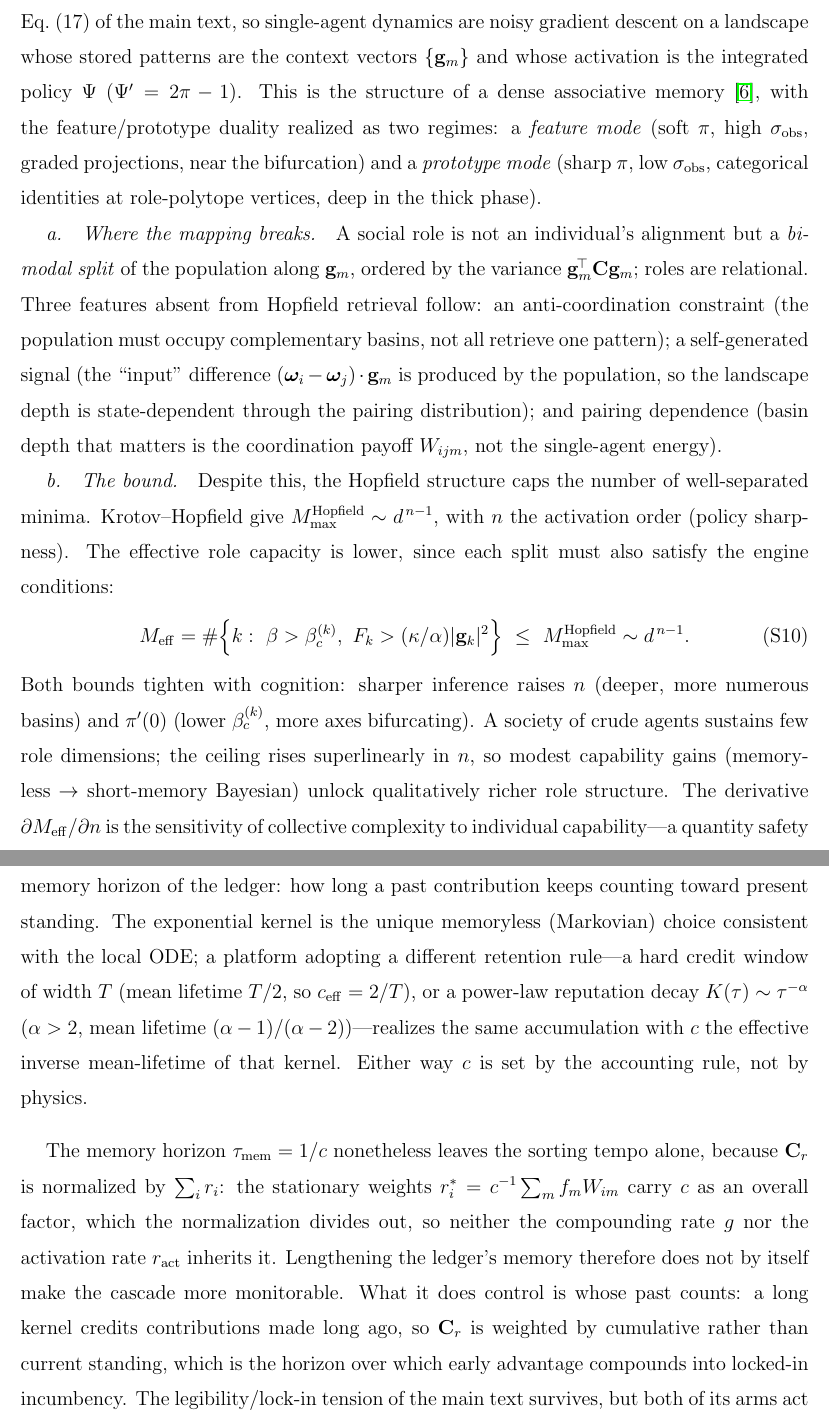
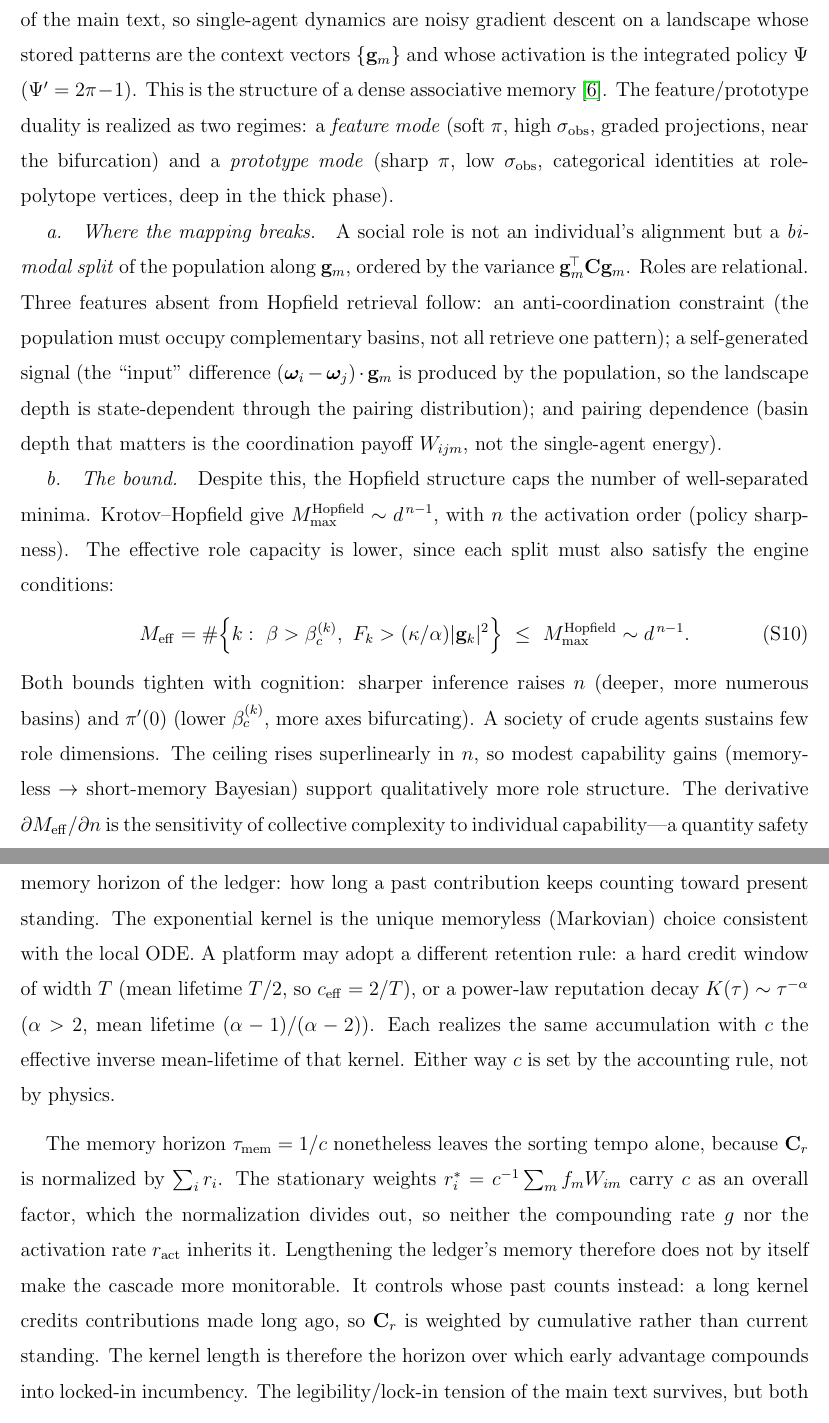
Before and after one commit to mptouzel/role_diff, a LaTeX paper (supplement.tex): two parts of pages 11 and 13 of 17, joined at a grey line, cut so that both start at the same text. Compiled offline with pdfLaTeX.

Commit message:
Style pass on Supplement S3 and S4
Four semicolon welds split, three long sentences broken, and one cleft removed
that also carried a grammar defect: "so C_r is weighted by cumulative rather
than current standing, which is the horizon over which early advantage
compounds" had a dangling "which" pointing at the kernel length, not at
"standing". Also "unlock qualitatively richer role structure" -> "support
qualitatively more role structure"; "rich" is on the banned-marketing list.

Co-Authored-By: Claude Opus 5 <noreply@anthropic.com>
Claude-Session: https://claude.ai/code/session_01EZ8TuCuY25PiG9XLdLMXW7

```diff
--- a/supplement.tex
+++ b/supplement.tex
@@ -193,15 +193,15 @@ The lever carries a cost in coordination efficiency. Take the schedule $\{\rho_m
 \section{Role capacity and associative-memory structure}\label{sm:capacity}
 % ======================================================================
 
-The vector feedback Eq.~(2) of the main text is the negative gradient of the energy Eq.~(17) of the main text, so single-agent dynamics are noisy gradient descent on a landscape whose stored patterns are the context vectors $\{\g_m\}$ and whose activation is the integrated policy $\Psi$ ($\Psi'=2\pi-1$). This is the structure of a dense associative memory \cite{krotov2016}, with the feature/prototype duality realized as two regimes: a \emph{feature mode} (soft $\pi$, high $\sobs$, graded projections, near the bifurcation) and a \emph{prototype mode} (sharp $\pi$, low $\sobs$, categorical identities at role-polytope vertices, deep in the thick phase).
+The vector feedback Eq.~(2) of the main text is the negative gradient of the energy Eq.~(17) of the main text, so single-agent dynamics are noisy gradient descent on a landscape whose stored patterns are the context vectors $\{\g_m\}$ and whose activation is the integrated policy $\Psi$ ($\Psi'=2\pi-1$). This is the structure of a dense associative memory \cite{krotov2016}. The feature/prototype duality is realized as two regimes: a \emph{feature mode} (soft $\pi$, high $\sobs$, graded projections, near the bifurcation) and a \emph{prototype mode} (sharp $\pi$, low $\sobs$, categorical identities at role-polytope vertices, deep in the thick phase).
 
-\paragraph{Where the mapping breaks.} A social role is not an individual's alignment but a \emph{bimodal split} of the population along $\g_m$, ordered by the variance $\g_m^{\!\top}\C\g_m$; roles are relational. Three features absent from Hopfield retrieval follow: an anti-coordination constraint (the population must occupy complementary basins, not all retrieve one pattern); a self-generated signal (the ``input'' difference $(\w_i-\w_j)\cdot\g_m$ is produced by the population, so the landscape depth is state-dependent through the pairing distribution); and pairing dependence (basin depth that matters is the coordination payoff $W_{ijm}$, not the single-agent energy).
+\paragraph{Where the mapping breaks.} A social role is not an individual's alignment but a \emph{bimodal split} of the population along $\g_m$, ordered by the variance $\g_m^{\!\top}\C\g_m$. Roles are relational. Three features absent from Hopfield retrieval follow: an anti-coordination constraint (the population must occupy complementary basins, not all retrieve one pattern); a self-generated signal (the ``input'' difference $(\w_i-\w_j)\cdot\g_m$ is produced by the population, so the landscape depth is state-dependent through the pairing distribution); and pairing dependence (basin depth that matters is the coordination payoff $W_{ijm}$, not the single-agent energy).
 
 \paragraph{The bound.} Despite this, the Hopfield structure caps the number of well-separated minima. Krotov--Hopfield give $M^{\mathrm{Hopfield}}_{\max}\sim d^{\,n-1}$, with $n$ the activation order (policy sharpness). The effective role capacity is lower, since each split must also satisfy the engine conditions:
 \begin{equation}\label{SM-eq:sm-capacity}
 M_{\mathrm{eff}}=\#\Bigl\{k:\ \beta>\beta_c^{(k)},\ F_k>(\kappa/\alpha)|\g_k|^2\Bigr\}\ \le\ M^{\mathrm{Hopfield}}_{\max}\sim d^{\,n-1}.
 \end{equation}
-Both bounds tighten with cognition: sharper inference raises $n$ (deeper, more numerous basins) and $\pi'(0)$ (lower $\beta_c^{(k)}$, more axes bifurcating). A society of crude agents sustains few role dimensions; the ceiling rises superlinearly in $n$, so modest capability gains (memoryless $\to$ short-memory Bayesian) unlock qualitatively richer role structure. The derivative $\partial M_{\mathrm{eff}}/\partial n$ is the sensitivity of collective complexity to individual capability---a quantity safety evaluations could track.
+Both bounds tighten with cognition: sharper inference raises $n$ (deeper, more numerous basins) and $\pi'(0)$ (lower $\beta_c^{(k)}$, more axes bifurcating). A society of crude agents sustains few role dimensions. The ceiling rises superlinearly in $n$, so modest capability gains (memoryless $\to$ short-memory Bayesian) support qualitatively more role structure. The derivative $\partial M_{\mathrm{eff}}/\partial n$ is the sensitivity of collective complexity to individual capability---a quantity safety evaluations could track.
 
 % ======================================================================
 
@@ -223,9 +223,9 @@ Two accounting choices sit under the regime map: the dispersion of the seeded re
 \begin{equation}\label{SM-eq:sm-ledger-kernel}
 r_i(t)=\int_{-\infty}^{t} e^{-c(t-t')}\,W_i(t')\,dt' ,
 \end{equation}
-so wealth is past income credited through an exponential memory kernel $K(\tau)=e^{-c\tau}$. The mean lifetime of a credited unit is $\int_0^\infty \tau K\,d\tau/\int_0^\infty K\,d\tau=1/c$, i.e.\ $c=1/\tau_{\mathrm{mem}}$ is the inverse memory horizon of the ledger: how long a past contribution keeps counting toward present standing. The exponential kernel is the unique memoryless (Markovian) choice consistent with the local ODE; a platform adopting a different retention rule---a hard credit window of width $T$ (mean lifetime $T/2$, so $c_{\mathrm{eff}}=2/T$), or a power-law reputation decay $K(\tau)\sim\tau^{-\alpha}$ ($\alpha>2$, mean lifetime $(\alpha-1)/(\alpha-2)$)---realizes the same accumulation with $c$ the effective inverse mean-lifetime of that kernel. Either way $c$ is set by the accounting rule, not by physics.
+so wealth is past income credited through an exponential memory kernel $K(\tau)=e^{-c\tau}$. The mean lifetime of a credited unit is $\int_0^\infty \tau K\,d\tau/\int_0^\infty K\,d\tau=1/c$, i.e.\ $c=1/\tau_{\mathrm{mem}}$ is the inverse memory horizon of the ledger: how long a past contribution keeps counting toward present standing. The exponential kernel is the unique memoryless (Markovian) choice consistent with the local ODE. A platform may adopt a different retention rule: a hard credit window of width $T$ (mean lifetime $T/2$, so $c_{\mathrm{eff}}=2/T$), or a power-law reputation decay $K(\tau)\sim\tau^{-\alpha}$ ($\alpha>2$, mean lifetime $(\alpha-1)/(\alpha-2)$). Each realizes the same accumulation with $c$ the effective inverse mean-lifetime of that kernel. Either way $c$ is set by the accounting rule, not by physics.
 
-The memory horizon $\tau_{\mathrm{mem}}=1/c$ nonetheless leaves the sorting tempo alone, because $\Cr$ is normalized by $\sum_i r_i$: the stationary weights $r_i^*=c^{-1}\sum_m f_m W_{im}$ carry $c$ as an overall factor, which the normalization divides out, so neither the compounding rate $g$ nor the activation rate $\ract$ inherits it. Lengthening the ledger's memory therefore does not by itself make the cascade more monitorable. What it does control is whose past counts: a long kernel credits contributions made long ago, so $\Cr$ is weighted by cumulative rather than current standing, which is the horizon over which early advantage compounds into locked-in incumbency. The legibility/lock-in tension of the main text survives, but both of its arms act through the repertoire: where the budget caps growth, a widely dispersed seeding yields the extrapolable classes, and it also gives the earliest contexts the longest run at entrenchment.
+The memory horizon $\tau_{\mathrm{mem}}=1/c$ nonetheless leaves the sorting tempo alone, because $\Cr$ is normalized by $\sum_i r_i$. The stationary weights $r_i^*=c^{-1}\sum_m f_m W_{im}$ carry $c$ as an overall factor, which the normalization divides out, so neither the compounding rate $g$ nor the activation rate $\ract$ inherits it. Lengthening the ledger's memory therefore does not by itself make the cascade more monitorable. It controls whose past counts instead: a long kernel credits contributions made long ago, so $\Cr$ is weighted by cumulative rather than current standing. The kernel length is therefore the horizon over which early advantage compounds into locked-in incumbency. The legibility/lock-in tension of the main text survives, but both of its arms act through the repertoire: where the budget caps growth, a widely dispersed seeding yields the extrapolable classes, and it also gives the earliest contexts the longest run at entrenchment.
 
 \section{Monotonicity of the pinning fixed point for general portfolios}\label{sm:monotone}
 % ======================================================================
```
Also changed, not shown: main.pdf, supplement.pdf, supplement.tex (4 more changed lines).
